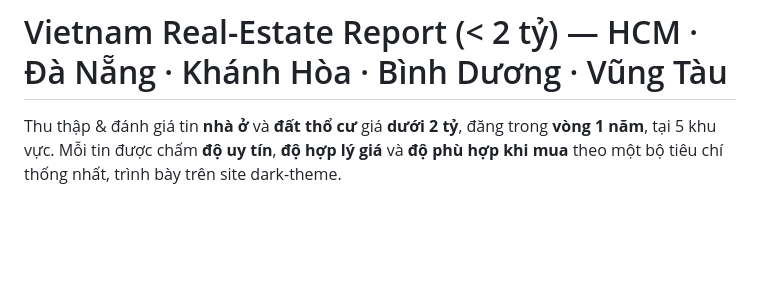
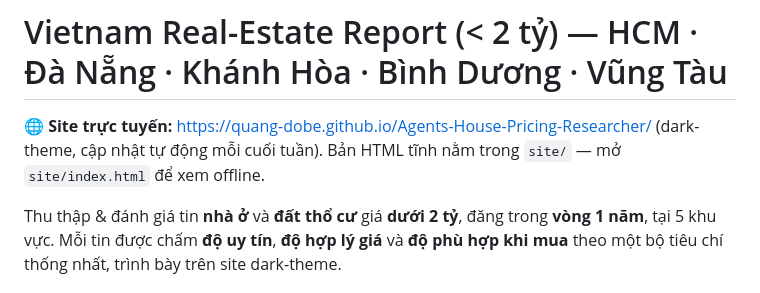
Before and after one commit to Quang-Dobe/Agents-House-Pricing-Researcher, a Markdown page: README.md, the part around the change. Rendered like a GitHub page; blank space fills up the shorter version.

Commit message:
docs: add live GitHub Pages site link to README
Link to the deployed static HTML report at the top of the README, and
note the local site/index.html for offline viewing.

Co-Authored-By: Claude Opus 4.8 <noreply@anthropic.com>
Claude-Session: https://claude.ai/code/session_01TbusTtzRyZVAhwiDGNbL2m

```diff
--- a/README.md
+++ b/README.md
@@ -1,4 +1,8 @@
 # Vietnam Real-Estate Report (< 2 tỷ) — HCM · Đà Nẵng · Khánh Hòa · Bình Dương · Vũng Tàu
+
+🌐 **Site trực tuyến:** <https://quang-dobe.github.io/Agents-House-Pricing-Researcher/>
+(dark-theme, cập nhật tự động mỗi cuối tuần). Bản HTML tĩnh nằm trong `site/` — mở
+`site/index.html` để xem offline.
 
 Thu thập & đánh giá tin **nhà ở** và **đất thổ cư** giá **dưới 2 tỷ**, đăng trong
 **vòng 1 năm**, tại 5 khu vực. Mỗi tin được chấm **độ uy tín**, **độ hợp lý giá** và
```
